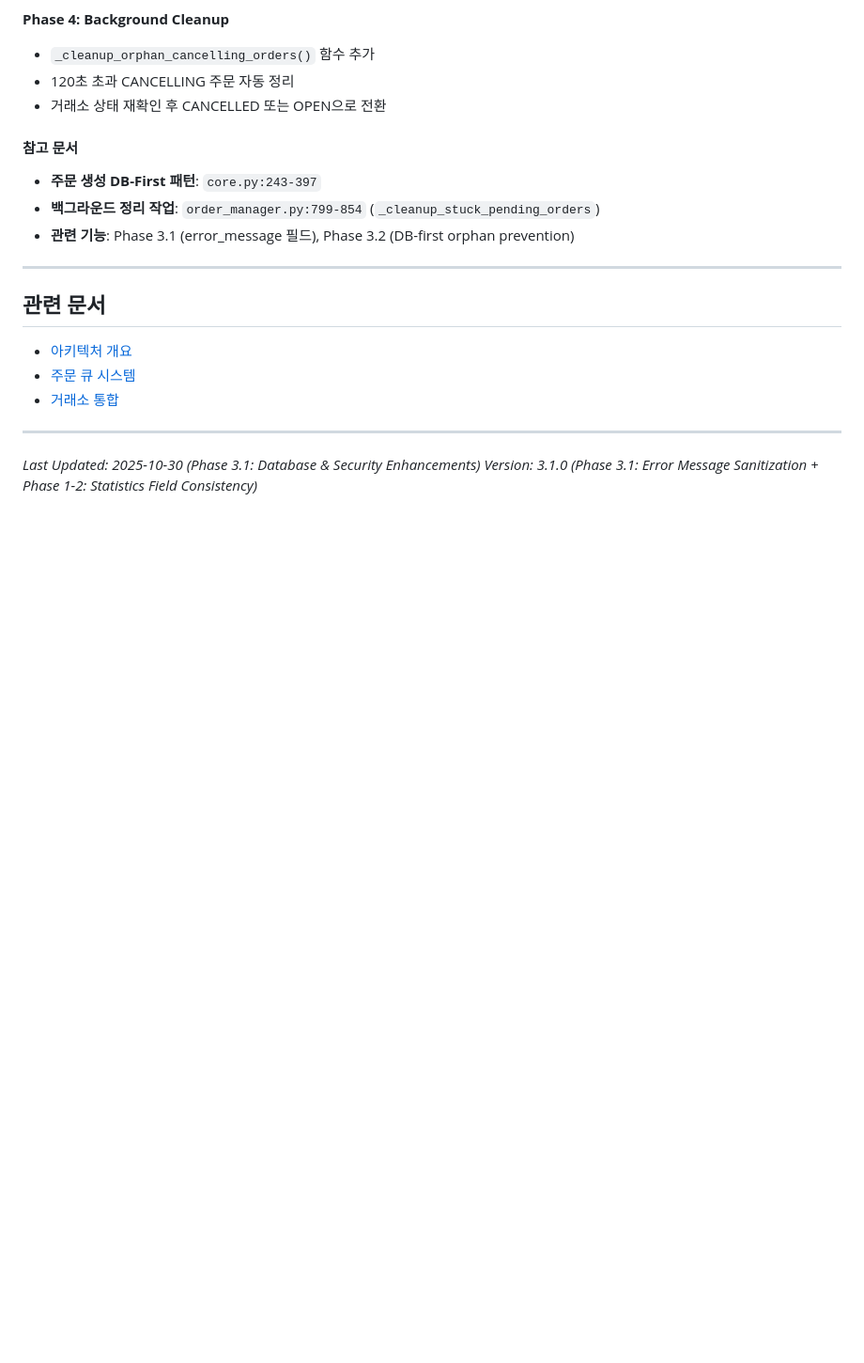
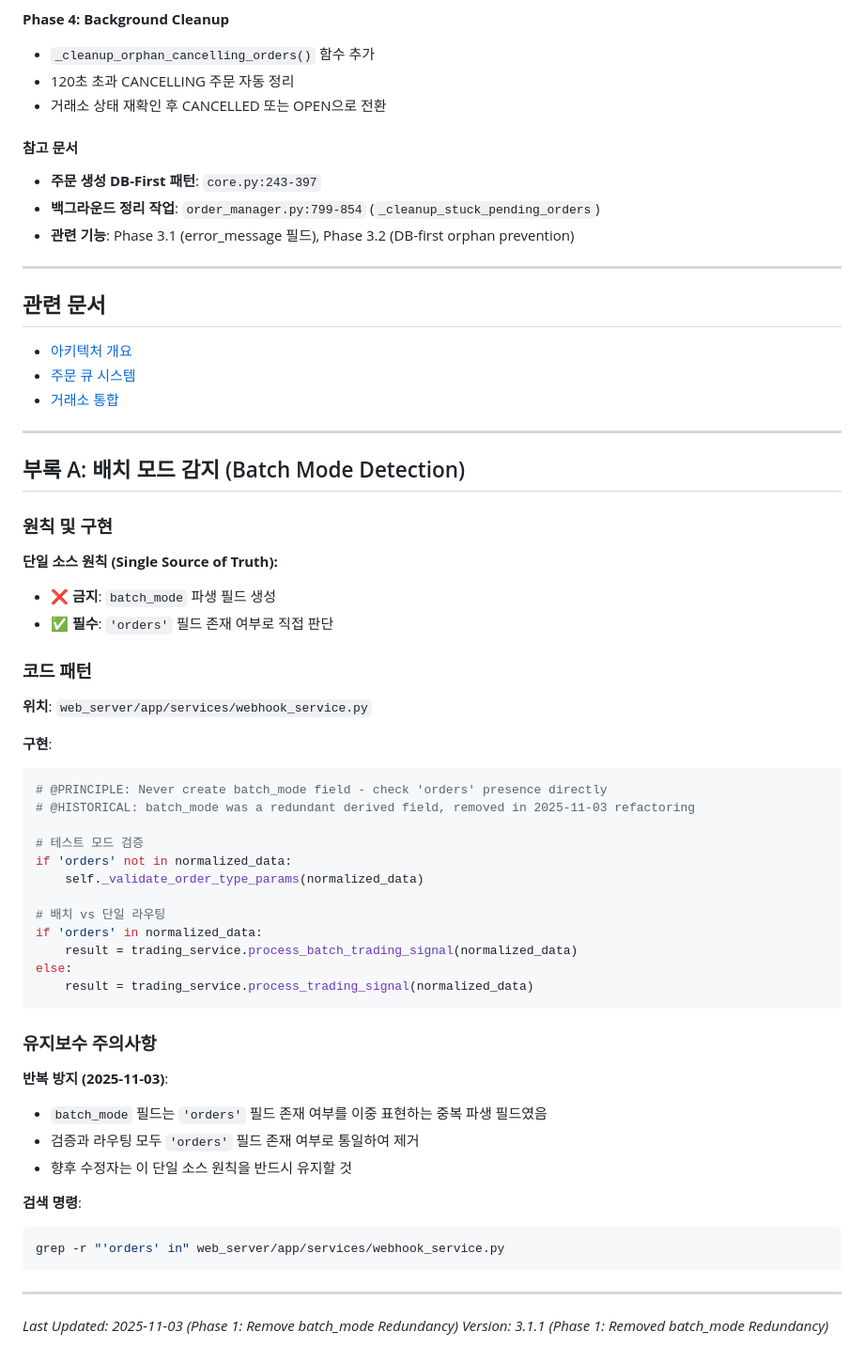
Before and after one commit to binee108/webserver, a Markdown page: docs/features/webhook-order-processing.md, the part around the change. Shown: that part at 94% size. Drawn GitHub-style; blank space fills up the shorter version.

Commit message:
docs: Update webhook order processing documentation with batch_mode removal note

````diff
--- a/docs/features/webhook-order-processing.md
+++ b/docs/features/webhook-order-processing.md
@@ -1071,5 +1071,47 @@ python migrations/20251030_add_cancelling_state.py --downgrade
 
 ---
 
-*Last Updated: 2025-10-30 (Phase 3.1: Database & Security Enhancements)*
-*Version: 3.1.0 (Phase 3.1: Error Message Sanitization + Phase 1-2: Statistics Field Consistency)*
+## 부록 A: 배치 모드 감지 (Batch Mode Detection)
+
+### 원칙 및 구현
+
+**단일 소스 원칙 (Single Source of Truth):**
+- ❌ **금지**: `batch_mode` 파생 필드 생성
+- ✅ **필수**: `'orders'` 필드 존재 여부로 직접 판단
+
+### 코드 패턴
+
+**위치**: `web_server/app/services/webhook_service.py`
+
+**구현**:
+```python
+# @PRINCIPLE: Never create batch_mode field - check 'orders' presence directly
+# @HISTORICAL: batch_mode was a redundant derived field, removed in 2025-11-03 refactoring
+
+# 테스트 모드 검증
+if 'orders' not in normalized_data:
+    self._validate_order_type_params(normalized_data)
+
+# 배치 vs 단일 라우팅
+if 'orders' in normalized_data:
+    result = trading_service.process_batch_trading_signal(normalized_data)
+else:
+    result = trading_service.process_trading_signal(normalized_data)
+```
+
+### 유지보수 주의사항
+
+**반복 방지 (2025-11-03)**:
+- `batch_mode` 필드는 `'orders'` 필드 존재 여부를 이중 표현하는 중복 파생 필드였음
+- 검증과 라우팅 모두 `'orders'` 필드 존재 여부로 통일하여 제거
+- 향후 수정자는 이 단일 소스 원칙을 반드시 유지할 것
+
+**검색 명령**:
+```bash
+grep -r "'orders' in" web_server/app/services/webhook_service.py
+```
+
+---
+
+*Last Updated: 2025-11-03 (Phase 1: Remove batch_mode Redundancy)*
+*Version: 3.1.1 (Phase 1: Removed batch_mode Redundancy)*
````
